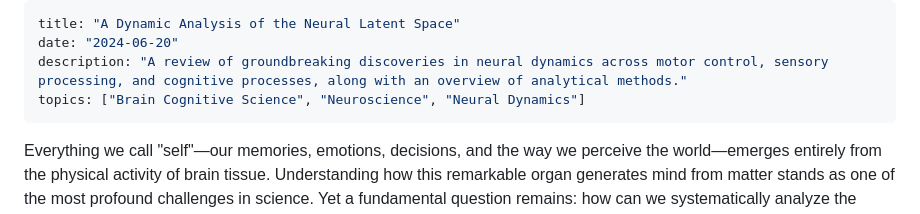
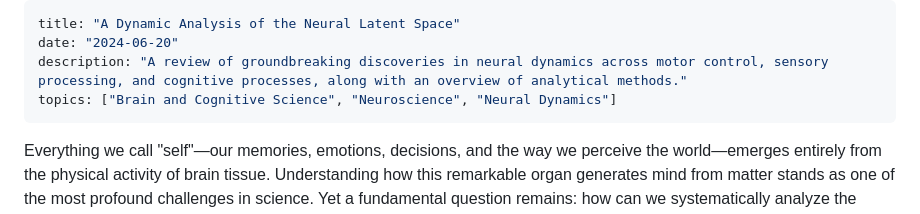
Before and after one commit to JYS1025/JYS1025.github.io, a Markdown page: posts/neural-latent-space.md, the part around the change. Drawn GitHub-style.

```diff
--- a/posts/neural-latent-space.md
+++ b/posts/neural-latent-space.md
@@ -2,7 +2,7 @@
 title: "A Dynamic Analysis of the Neural Latent Space"
 date: "2024-06-20"
 description: "A review of groundbreaking discoveries in neural dynamics across motor control, sensory processing, and cognitive processes, along with an overview of analytical methods."
-topics: ["Brain Cognitive Science", "Neuroscience", "Neural Dynamics"]
+topics: ["Brain and Cognitive Science", "Neuroscience", "Neural Dynamics"]
 ---
 
 Everything we call "self"—our memories, emotions, decisions, and the way we perceive the world—emerges entirely from the physical activity of brain tissue. Understanding how this remarkable organ generates mind from matter stands as one of the most profound challenges in science. Yet a fundamental question remains: how can we systematically analyze the principles underlying brain function and bring cognitive processes into a rigorous mathematical framework?
```
